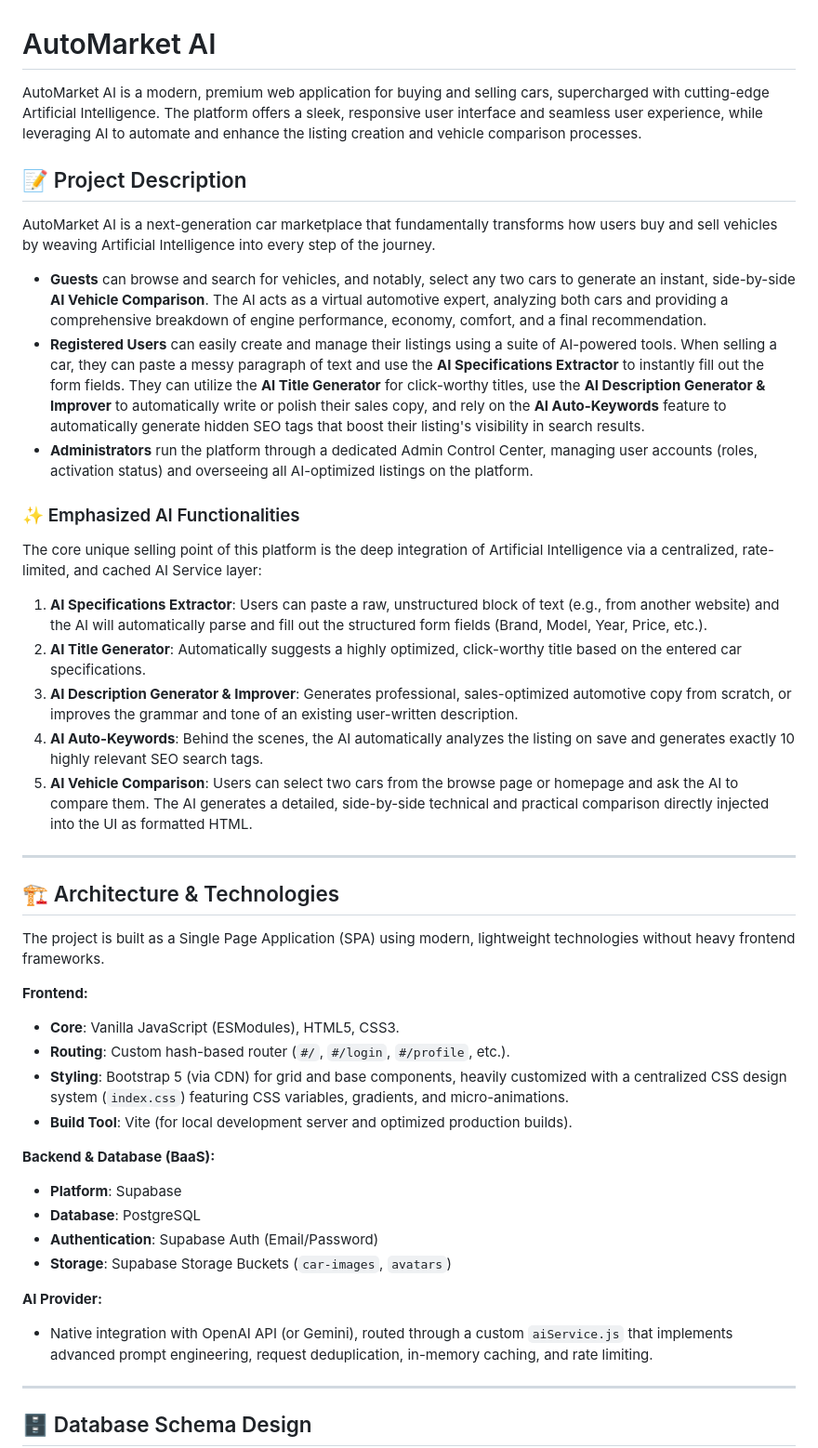
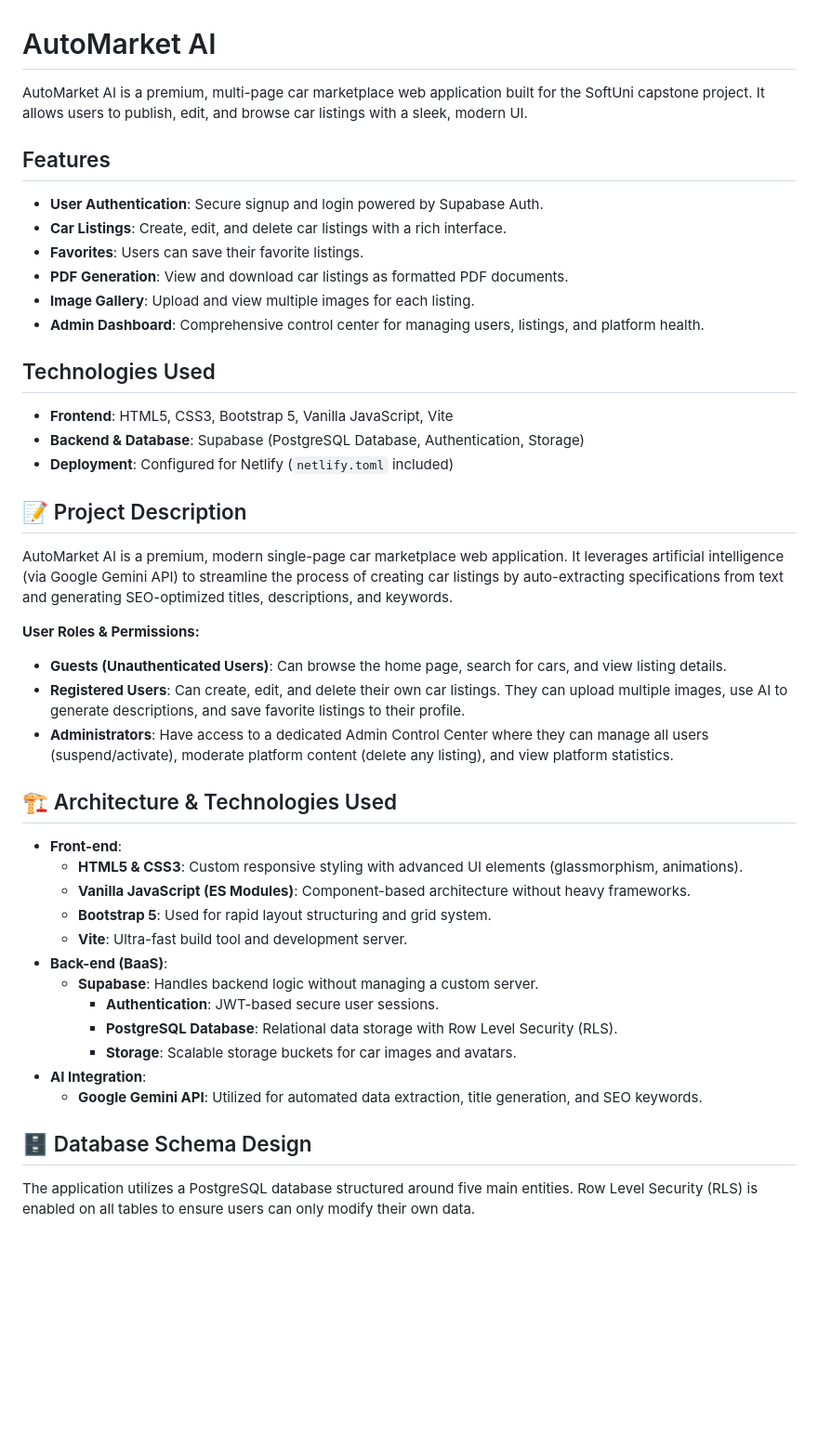
Before and after one commit to victornedelchev/auto-market, a Markdown page: README.md, the part around one of its changes. Shown at 93% size. Drawn GitHub-style; blank space fills up the shorter version.

Commit message:
Update README with project features, tech stack, and database schema diagrams

```diff
--- a/README.md
+++ b/README.md
@@ -1,50 +1,43 @@
 # AutoMarket AI
 
-AutoMarket AI is a modern, premium web application for buying and selling cars, supercharged with cutting-edge Artificial Intelligence. The platform offers a sleek, responsive user interface and seamless user experience, while leveraging AI to automate and enhance the listing creation and vehicle comparison processes.
+AutoMarket AI is a premium, multi-page car marketplace web application built for the SoftUni capstone project.
+It allows users to publish, edit, and browse car listings with a sleek, modern UI.
+
+## Features
+- **User Authentication**: Secure signup and login powered by Supabase Auth.
+- **Car Listings**: Create, edit, and delete car listings with a rich interface.
+- **Favorites**: Users can save their favorite listings.
+- **PDF Generation**: View and download car listings as formatted PDF documents.
+- **Image Gallery**: Upload and view multiple images for each listing.
+- **Admin Dashboard**: Comprehensive control center for managing users, listings, and platform health.
+
+## Technologies Used
+- **Frontend**: HTML5, CSS3, Bootstrap 5, Vanilla JavaScript, Vite
+- **Backend & Database**: Supabase (PostgreSQL Database, Authentication, Storage)
+- **Deployment**: Configured for Netlify (`netlify.toml` included)
 
 ## 📝 Project Description
+AutoMarket AI is a premium, modern single-page car marketplace web application. It leverages artificial intelligence (via Google Gemini API) to streamline the process of creating car listings by auto-extracting specifications from text and generating SEO-optimized titles, descriptions, and keywords.
 
-AutoMarket AI is a next-generation car marketplace that fundamentally transforms how users buy and sell vehicles by weaving Artificial Intelligence into every step of the journey.
+**User Roles & Permissions:**
+- **Guests (Unauthenticated Users)**: Can browse the home page, search for cars, and view listing details.
+- **Registered Users**: Can create, edit, and delete their own car listings. They can upload multiple images, use AI to generate descriptions, and save favorite listings to their profile.
+- **Administrators**: Have access to a dedicated Admin Control Center where they can manage all users (suspend/activate), moderate platform content (delete any listing), and view platform statistics.
 
-- **Guests** can browse and search for vehicles, and notably, select any two cars to generate an instant, side-by-side **AI Vehicle Comparison**. The AI acts as a virtual automotive expert, analyzing both cars and providing a comprehensive breakdown of engine performance, economy, comfort, and a final recommendation.
-- **Registered Users** can easily create and manage their listings using a suite of AI-powered tools. When selling a car, they can paste a messy paragraph of text and use the **AI Specifications Extractor** to instantly fill out the form fields. They can utilize the **AI Title Generator** for click-worthy titles, use the **AI Description Generator & Improver** to automatically write or polish their sales copy, and rely on the **AI Auto-Keywords** feature to automatically generate hidden SEO tags that boost their listing's visibility in search results.
-- **Administrators** run the platform through a dedicated Admin Control Center, managing user accounts (roles, activation status) and overseeing all AI-optimized listings on the platform.
-
-### ✨ Emphasized AI Functionalities
-
-The core unique selling point of this platform is the deep integration of Artificial Intelligence via a centralized, rate-limited, and cached AI Service layer:
-
-1. **AI Specifications Extractor**: Users can paste a raw, unstructured block of text (e.g., from another website) and the AI will automatically parse and fill out the structured form fields (Brand, Model, Year, Price, etc.).
-2. **AI Title Generator**: Automatically suggests a highly optimized, click-worthy title based on the entered car specifications.
-3. **AI Description Generator & Improver**: Generates professional, sales-optimized automotive copy from scratch, or improves the grammar and tone of an existing user-written description.
-4. **AI Auto-Keywords**: Behind the scenes, the AI automatically analyzes the listing on save and generates exactly 10 highly relevant SEO search tags.
-5. **AI Vehicle Comparison**: Users can select two cars from the browse page or homepage and ask the AI to compare them. The AI generates a detailed, side-by-side technical and practical comparison directly injected into the UI as formatted HTML.
-
----
-
-## 🏗️ Architecture & Technologies
-
-The project is built as a Single Page Application (SPA) using modern, lightweight technologies without heavy frontend frameworks.
-
-**Frontend:**
-
-- **Core**: Vanilla JavaScript (ESModules), HTML5, CSS3.
-- **Routing**: Custom hash-based router (`#/`, `#/login`, `#/profile`, etc.).
-- **Styling**: Bootstrap 5 (via CDN) for grid and base components, heavily customized with a centralized CSS design system (`index.css`) featuring CSS variables, gradients, and micro-animations.
-- **Build Tool**: Vite (for local development server and optimized production builds).
-
-**Backend & Database (BaaS):**
-
-- **Platform**: Supabase
-- **Database**: PostgreSQL
-- **Authentication**: Supabase Auth (Email/Password)
-- **Storage**: Supabase Storage Buckets (`car-images`, `avatars`)
-
-**AI Provider:**
-
-- Native integration with OpenAI API (or Gemini), routed through a custom `aiService.js` that implements advanced prompt engineering, request deduplication, in-memory caching, and rate limiting.
-
----
+## 🏗️ Architecture & Technologies Used
+- **Front-end**:
+  - **HTML5 & CSS3**: Custom responsive styling with advanced UI elements (glassmorphism, animations).
+  - **Vanilla JavaScript (ES Modules)**: Component-based architecture without heavy frameworks.
+  - **Bootstrap 5**: Used for rapid layout structuring and grid system.
+  - **Vite**: Ultra-fast build tool and development server.
+- **Back-end (BaaS)**:
+  - **Supabase**: Handles backend logic without managing a custom server.
+    - **Authentication**: JWT-based secure user sessions.
+    - **PostgreSQL Database**: Relational data storage with Row Level Security (RLS).
+    - **Storage**: Scalable storage buckets for car images and avatars.
+- **AI Integration**:
+  - **Google Gemini API**: Utilized for automated data extraction, title generation, and SEO keywords.
 
 ## 🗄️ Database Schema Design
+The application utilizes a PostgreSQL database structured around five main entities. Row Level Security (RLS) is enabled on all tables to ensure users can only modify their own data.
 
```
Also changed, not shown: other parts of README.md (+97 -119 lines).
